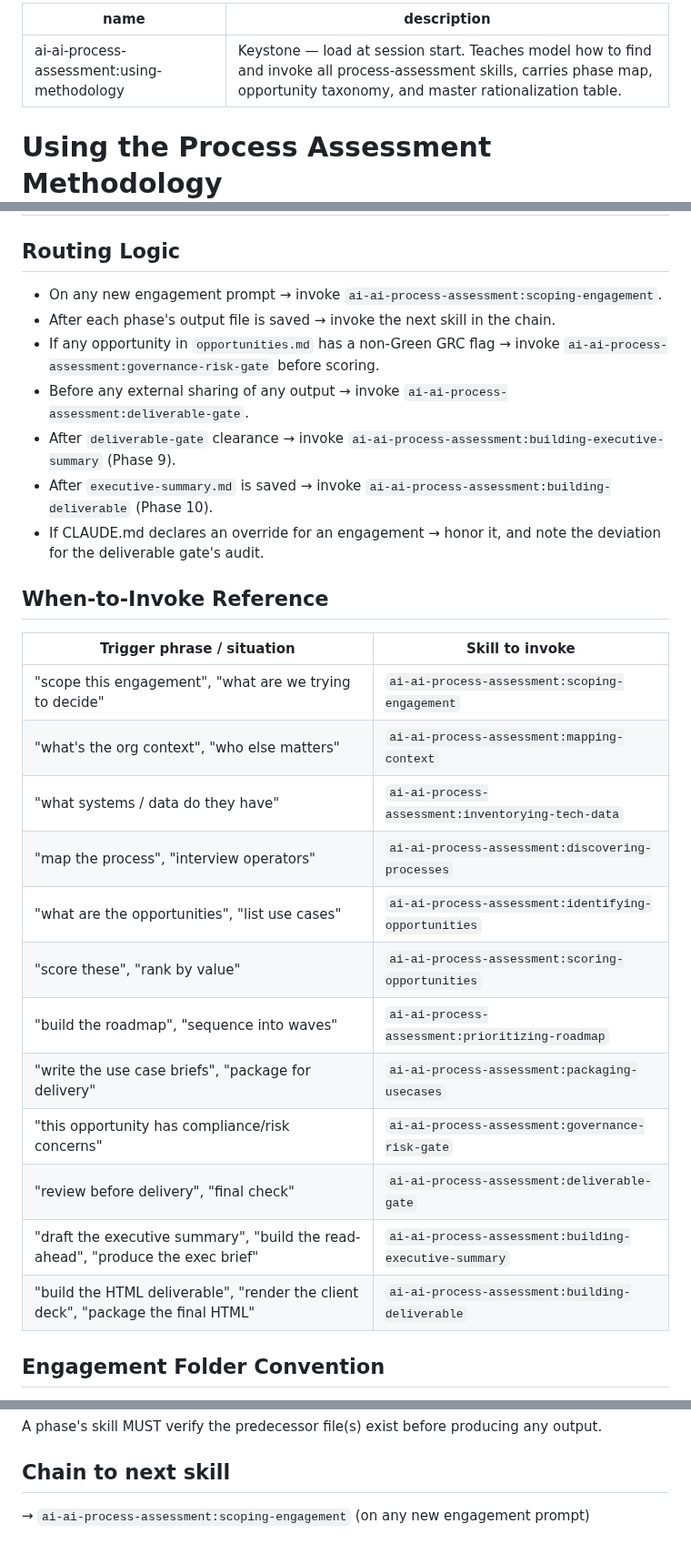
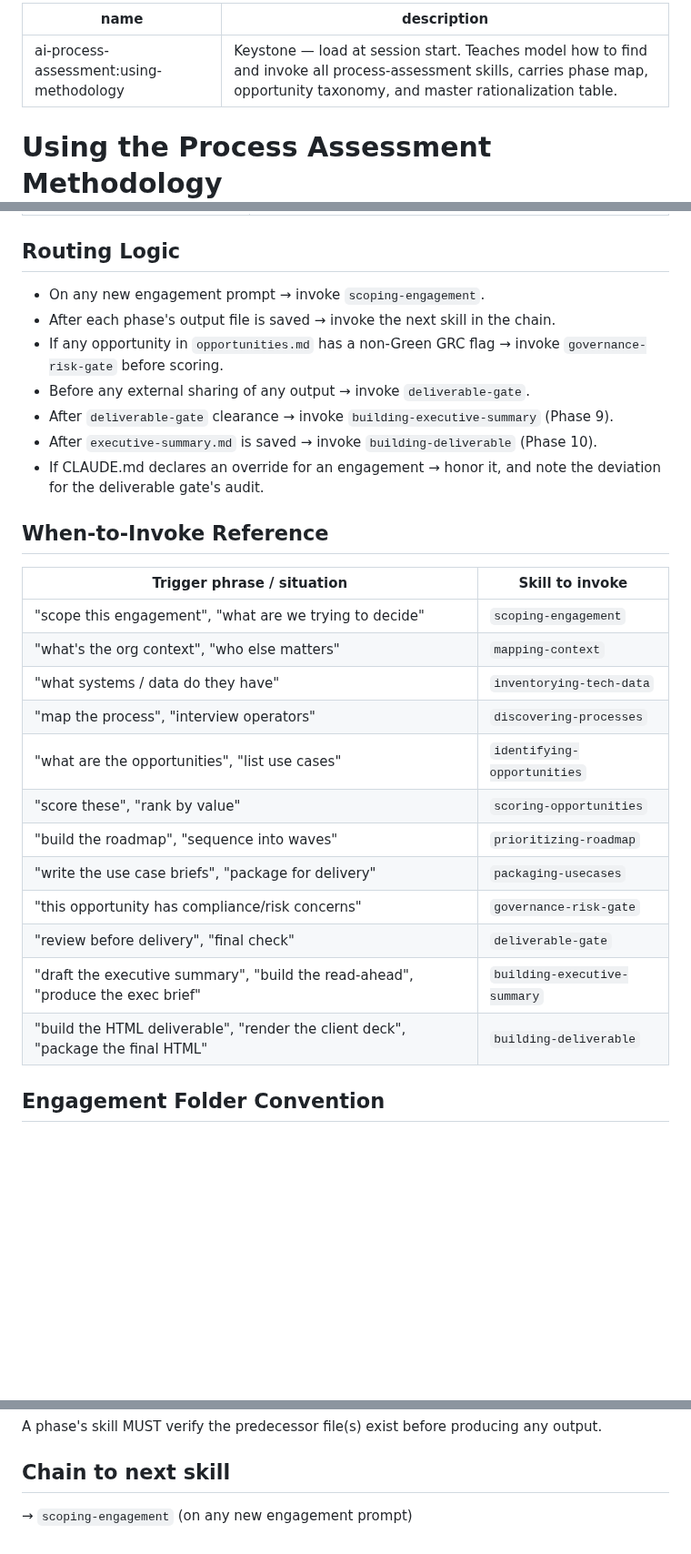
Before and after one commit to grandaha/ai-process-assessment, a Markdown page: skills/using-methodology/SKILL.md, 3 parts joined by grey strips. Shown at 91% size. GitHub-like rendering; blank space fills up the shorter version.

Commit message:
Fix keystone: remove namespace prefix from skill refs, fix double ai-ai- prefix
Standalone skills in .claude/skills/ have no namespace. Updated keystone to
reference bare skill IDs (scoring-opportunities, not ai-process-assessment:scoring-opportunities).
Also fixed double-prefix bug from previous rename pass.

Co-Authored-By: ai-cockpit-admin <akaraff@gmail.com>

```diff
--- a/skills/using-methodology/SKILL.md
+++ b/skills/using-methodology/SKILL.md
@@ -1,5 +1,5 @@
 ---
-name: ai-ai-process-assessment:using-methodology
+name: ai-process-assessment:using-methodology
 description: Keystone — load at session start. Teaches model how to find and invoke all process-assessment skills, carries phase map, opportunity taxonomy, and master rationalization table.
 ---
 
@@ -48,30 +48,30 @@ You are operating inside the AI & Automation Use Case Identification methodology
 
 ## Routing Logic
 
-- On any new engagement prompt → invoke `ai-ai-process-assessment:scoping-engagement`.
+- On any new engagement prompt → invoke `scoping-engagement`.
 - After each phase's output file is saved → invoke the next skill in the chain.
-- If any opportunity in `opportunities.md` has a non-Green GRC flag → invoke `ai-ai-process-assessment:governance-risk-gate` before scoring.
-- Before any external sharing of any output → invoke `ai-ai-process-assessment:deliverable-gate`.
-- After `deliverable-gate` clearance → invoke `ai-ai-process-assessment:building-executive-summary` (Phase 9).
-- After `executive-summary.md` is saved → invoke `ai-ai-process-assessment:building-deliverable` (Phase 10).
+- If any opportunity in `opportunities.md` has a non-Green GRC flag → invoke `governance-risk-gate` before scoring.
+- Before any external sharing of any output → invoke `deliverable-gate`.
+- After `deliverable-gate` clearance → invoke `building-executive-summary` (Phase 9).
+- After `executive-summary.md` is saved → invoke `building-deliverable` (Phase 10).
 - If CLAUDE.md declares an override for an engagement → honor it, and note the deviation for the deliverable gate's audit.
 
 ## When-to-Invoke Reference
 
 | Trigger phrase / situation | Skill to invoke |
 |---|---|
-| "scope this engagement", "what are we trying to decide" | `ai-ai-process-assessment:scoping-engagement` |
-| "what's the org context", "who else matters" | `ai-ai-process-assessment:mapping-context` |
-| "what systems / data do they have" | `ai-ai-process-assessment:inventorying-tech-data` |
-| "map the process", "interview operators" | `ai-ai-process-assessment:discovering-processes` |
-| "what are the opportunities", "list use cases" | `ai-ai-process-assessment:identifying-opportunities` |
-| "score these", "rank by value" | `ai-ai-process-assessment:scoring-opportunities` |
-| "build the roadmap", "sequence into waves" | `ai-ai-process-assessment:prioritizing-roadmap` |
-| "write the use case briefs", "package for delivery" | `ai-ai-process-assessment:packaging-usecases` |
-| "this opportunity has compliance/risk concerns" | `ai-ai-process-assessment:governance-risk-gate` |
-| "review before delivery", "final check" | `ai-ai-process-assessment:deliverable-gate` |
-| "draft the executive summary", "build the read-ahead", "produce the exec brief" | `ai-ai-process-assessment:building-executive-summary` |
-| "build the HTML deliverable", "render the client deck", "package the final HTML" | `ai-ai-process-assessment:building-deliverable` |
+| "scope this engagement", "what are we trying to decide" | `scoping-engagement` |
+| "what's the org context", "who else matters" | `mapping-context` |
+| "what systems / data do they have" | `inventorying-tech-data` |
+| "map the process", "interview operators" | `discovering-processes` |
+| "what are the opportunities", "list use cases" | `identifying-opportunities` |
+| "score these", "rank by value" | `scoring-opportunities` |
+| "build the roadmap", "sequence into waves" | `prioritizing-roadmap` |
+| "write the use case briefs", "package for delivery" | `packaging-usecases` |
+| "this opportunity has compliance/risk concerns" | `governance-risk-gate` |
+| "review before delivery", "final check" | `deliverable-gate` |
+| "draft the executive summary", "build the read-ahead", "produce the exec brief" | `building-executive-summary` |
+| "build the HTML deliverable", "render the client deck", "package the final HTML" | `building-deliverable` |
 
 ## Engagement Folder Convention
 
@@ -94,4 +94,4 @@ A phase's skill MUST verify the predecessor file(s) exist before producing any o
 
 ## Chain to next skill
 
-→ `ai-ai-process-assessment:scoping-engagement` (on any new engagement prompt)
+→ `scoping-engagement` (on any new engagement prompt)
```
Also changed, not shown: other parts of skills/using-methodology/SKILL.md (+12 -12 lines).
